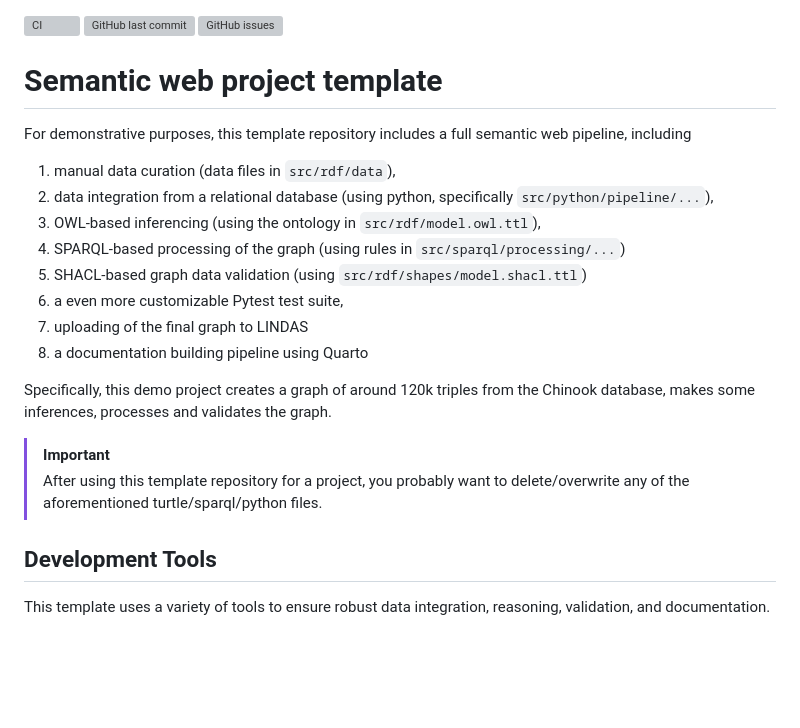
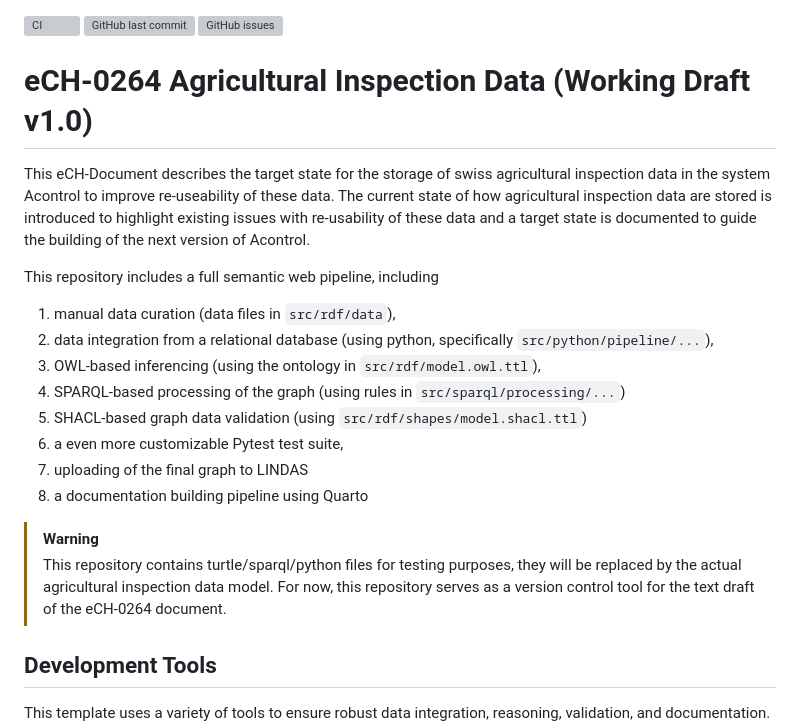
Before and after one commit to blw-ofag-ufag/eCH-0264, a Markdown page: README.md, the part around the change. Rendered like a GitHub page; blank space fills up the shorter version; grey boxes are pictures that could not be loaded.

```diff
--- a/README.md
+++ b/README.md
@@ -2,9 +2,11 @@
 [![GitHub last commit](https://img.shields.io/github/last-commit/blw-ofag-ufag/semantic-web-template.svg)](https://github.com/blw-ofag-ufag/semantic-web-template/commits)
 [![GitHub issues](https://img.shields.io/github/issues/blw-ofag-ufag/semantic-web-template.svg)](https://github.com/blw-ofag-ufag/semantic-web-template/issues)
 
-# Semantic web project template
+# eCH-0264 Agricultural Inspection Data (Working Draft v1.0)
 
-For demonstrative purposes, this template repository includes a full semantic web pipeline, including
+This eCH-Document describes the target state for the storage of swiss agricultural inspection data in the system Acontrol to improve re-useability of these data. The current state of how agricultural inspection data are stored is introduced to highlight existing issues with re-usability of these data and a target state is documented to guide the building of the next version of Acontrol.
+
+This repository includes a full semantic web pipeline, including
 
 1. manual data curation (data files in `src/rdf/data`),
 2. data integration from a relational database (using python, specifically `src/python/pipeline/...`),
@@ -15,10 +17,8 @@ For demonstrative purposes, this template repository includes a full semantic we
 7. uploading of the final graph to LINDAS
 8. a documentation building pipeline using Quarto
 
-Specifically, this demo project creates a graph of around 120k triples from the Chinook database, makes some inferences, processes and validates the graph.
-
-> [!IMPORTANT]
-> After using this template repository for a project, you probably want to delete/overwrite any of the aforementioned turtle/sparql/python files.
+> [!WARNING]
+> This repository contains turtle/sparql/python files for testing purposes, they will be replaced by the actual agricultural inspection data model. For now, this repository serves as a version control tool for the text draft of the eCH-0264 document.
 
 ## Development Tools
 
```
